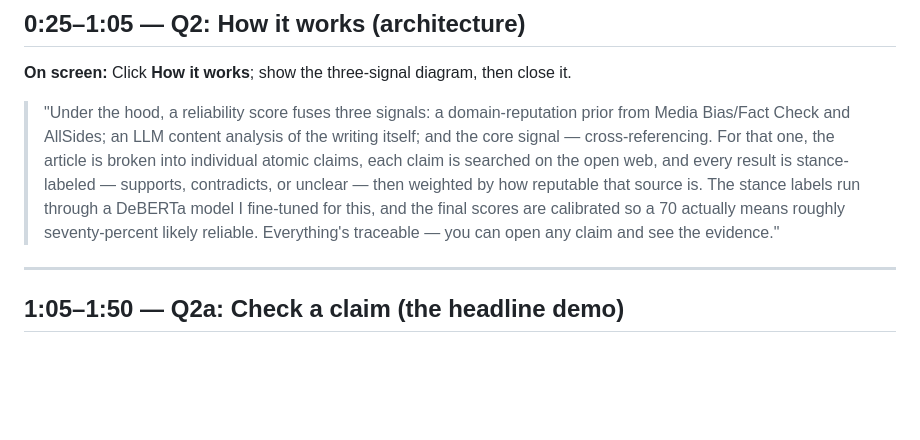
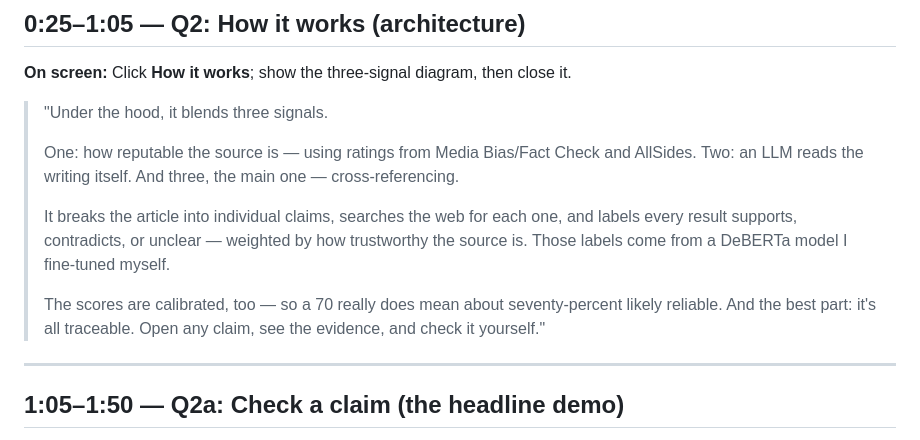
Before and after one commit to saanvit/verisource, a Markdown page: docs/VIDEO_SCRIPT.md, the part around the change. GitHub-like rendering; blank space fills up the shorter version.

Commit message:
Video script: simpler, easier-to-speak architecture line
Co-Authored-By: Claude Opus 4.7 <noreply@anthropic.com>

```diff
--- a/docs/VIDEO_SCRIPT.md
+++ b/docs/VIDEO_SCRIPT.md
@@ -42,15 +42,20 @@ cut to the result, or talk over the staged-reveal animation while it loads.
 
 **On screen:** Click **How it works**; show the three-signal diagram, then close it.
 
-> "Under the hood, a reliability score fuses three signals: a domain-reputation
-> prior from Media Bias/Fact Check and AllSides; an LLM content analysis of the
-> writing itself; and the core signal — cross-referencing. For that one, the
-> article is broken into individual atomic claims, each claim is searched on the
-> open web, and every result is stance-labeled — supports, contradicts, or
-> unclear — then weighted by how reputable that source is. The stance labels run
-> through a DeBERTa model I fine-tuned for this, and the final scores are
-> calibrated so a 70 actually means roughly seventy-percent likely reliable.
-> Everything's traceable — you can open any claim and see the evidence."
+> "Under the hood, it blends three signals.
+>
+> One: how reputable the source is — using ratings from Media Bias/Fact Check and
+> AllSides. Two: an LLM reads the writing itself. And three, the main one —
+> cross-referencing.
+>
+> It breaks the article into individual claims, searches the web for each one, and
+> labels every result supports, contradicts, or unclear — weighted by how
+> trustworthy the source is. Those labels come from a DeBERTa model I fine-tuned
+> myself.
+>
+> The scores are calibrated, too — so a 70 really does mean about seventy-percent
+> likely reliable. And the best part: it's all traceable. Open any claim, see the
+> evidence, and check it yourself."
 
 ---
 
```
